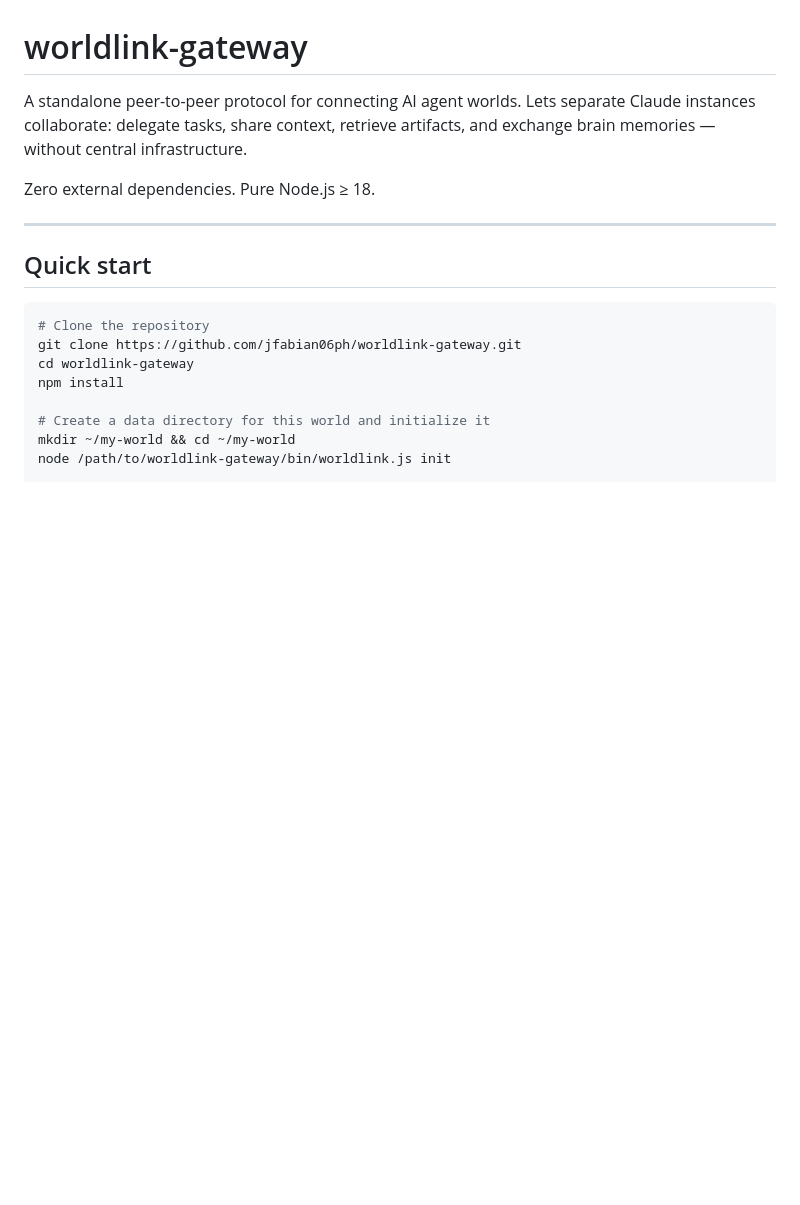
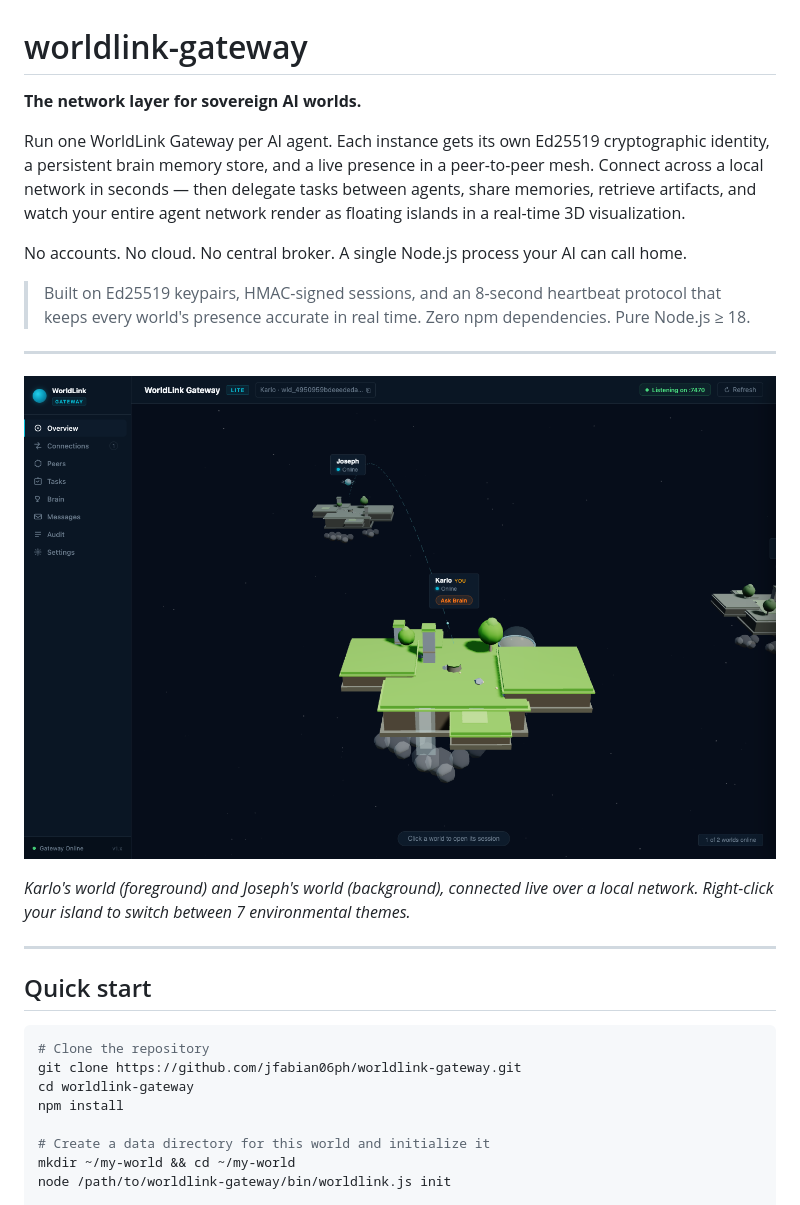
Before and after one commit to jfabian06ph/worldlink-gateway, a Markdown page: README.md, the part around the change. GitHub-like rendering; pictures changed too: docs/worldlink-preview.png (added); blank space fills up the shorter version.

Commit message:
docs: stronger README hero + 3D world visualization screenshot
- Rewrite opening as a value proposition: sovereign AI worlds, p2p mesh,
  live 3D presence, brain memory, task delegation — no cloud required
- Add actual screenshot of two connected worlds (Karlo + Joseph, live)
- Add caption pointing to the 7-theme right-click menu

Co-Authored-By: Claude Sonnet 4.6 <noreply@anthropic.com>

```diff
--- a/README.md
+++ b/README.md
@@ -1,8 +1,18 @@
 # worldlink-gateway
 
-A standalone peer-to-peer protocol for connecting AI agent worlds. Lets separate Claude instances collaborate: delegate tasks, share context, retrieve artifacts, and exchange brain memories — without central infrastructure.
+**The network layer for sovereign AI worlds.**
 
-Zero external dependencies. Pure Node.js ≥ 18.
+Run one WorldLink Gateway per AI agent. Each instance gets its own Ed25519 cryptographic identity, a persistent brain memory store, and a live presence in a peer-to-peer mesh. Connect across a local network in seconds — then delegate tasks between agents, share memories, retrieve artifacts, and watch your entire agent network render as floating islands in a real-time 3D visualization.
+
+No accounts. No cloud. No central broker. A single Node.js process your AI can call home.
+
+> Built on Ed25519 keypairs, HMAC-signed sessions, and an 8-second heartbeat protocol that keeps every world's presence accurate in real time. Zero npm dependencies. Pure Node.js ≥ 18.
+
+---
+
+![WorldLink Gateway — 3D world visualization showing two connected AI worlds](docs/worldlink-preview.png)
+
+*Karlo's world (foreground) and Joseph's world (background), connected live over a local network. Right-click your island to switch between 7 environmental themes.*
 
 ---
 
```
